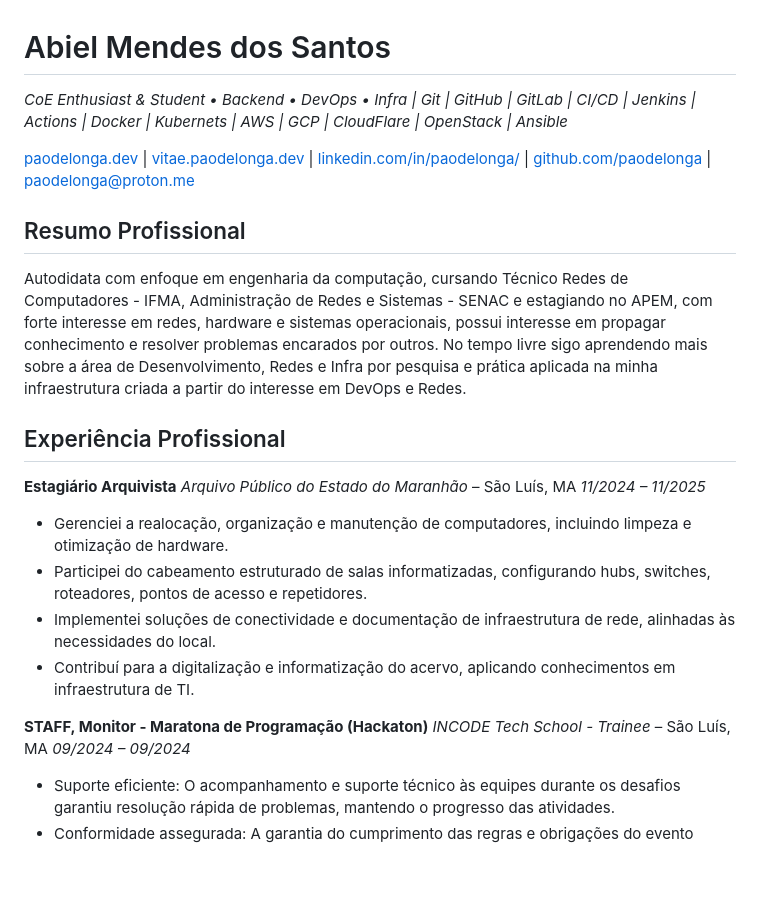
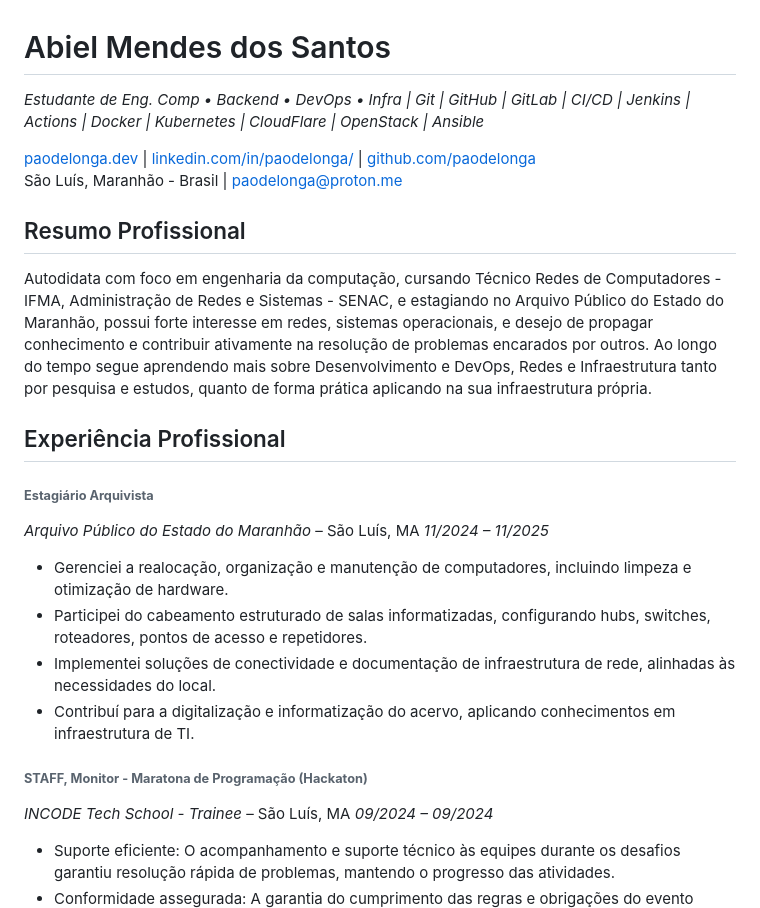
Before and after one commit to paodelonga/vitae, a Markdown page: curriculum-abiel_mendes-pt_br-full.md, the part around the change. Rendered like a GitHub page; blank space fills up the shorter version.

```diff
--- a/curriculum-abiel_mendes-pt_br-full.md
+++ b/curriculum-abiel_mendes-pt_br-full.md
@@ -1,15 +1,16 @@
 # Abiel Mendes dos Santos
-*CoE Enthusiast & Student • Backend • DevOps • Infra | Git | GitHub | GitLab | CI/CD | Jenkins | Actions | Docker | Kubernets | AWS | GCP | CloudFlare | OpenStack | Ansible*
+*Estudante de Eng. Comp • Backend • DevOps • Infra | Git | GitHub | GitLab | CI/CD | Jenkins | Actions | Docker | Kubernetes | CloudFlare | OpenStack | Ansible*
 
-[paodelonga.dev](https://paodelonga.dev) \| [vitae.paodelonga.dev](https://vitae.paodelonga.dev) \| [linkedin.com/in/paodelonga/](https://linkedin.com/in/paodelonga/) \| [github.com/paodelonga](https://github.com/paodelonga) \| [paodelonga@proton.me](mailto://paodelonga@proton.me)
+[paodelonga.dev](https://paodelonga.dev) \| [linkedin.com/in/paodelonga/](https://linkedin.com/in/paodelonga/) \| [github.com/paodelonga](https://github.com/paodelonga)<br>
+São Luís, Maranhão - Brasil \| [paodelonga@proton.me](mailto://paodelonga@proton.me)
 
 ## Resumo Profissional
 
-Autodidata com enfoque em engenharia da computação, cursando Técnico Redes de Computadores - IFMA, Administração de Redes e Sistemas - SENAC e estagiando no APEM, com forte interesse em redes, hardware e sistemas operacionais, possui interesse em propagar conhecimento e resolver problemas encarados por outros. No tempo livre sigo aprendendo mais sobre a área de Desenvolvimento, Redes e Infra por pesquisa e prática aplicada na minha infraestrutura criada a partir do interesse em DevOps e Redes.
+Autodidata com foco em engenharia da computação, cursando Técnico Redes de Computadores - IFMA, Administração de Redes e Sistemas - SENAC, e estagiando no Arquivo Público do Estado do Maranhão, possui forte interesse em redes, sistemas operacionais, e desejo de propagar conhecimento e contribuir ativamente na resolução de problemas encarados por outros. Ao longo do tempo segue aprendendo mais sobre Desenvolvimento e DevOps, Redes e Infraestrutura tanto por pesquisa e estudos, quanto de forma prática aplicando na sua infraestrutura própria.
 
 ## Experiência Profissional
 
-**Estagiário Arquivista**
+###### **Estagiário Arquivista**
 _Arquivo Público do Estado do Maranhão_ – São Luís, MA
 _11/2024 – 11/2025_
 
@@ -18,7 +19,7 @@ _11/2024 – 11/2025_
 - Implementei soluções de conectividade e documentação de infraestrutura de rede, alinhadas às necessidades do local.
 - Contribuí para a digitalização e informatização do acervo, aplicando conhecimentos em infraestrutura de TI.
 
-**STAFF, Monitor - Maratona de Programação (Hackaton)**
+###### **STAFF, Monitor - Maratona de Programação (Hackaton)**
 _INCODE Tech School - Trainee_ – São Luís, MA
 _09/2024 – 09/2024_
 
```
Also changed, not shown: curriculum-abiel_mendes-pt_br-minimal.md (+3 -2 lines).
